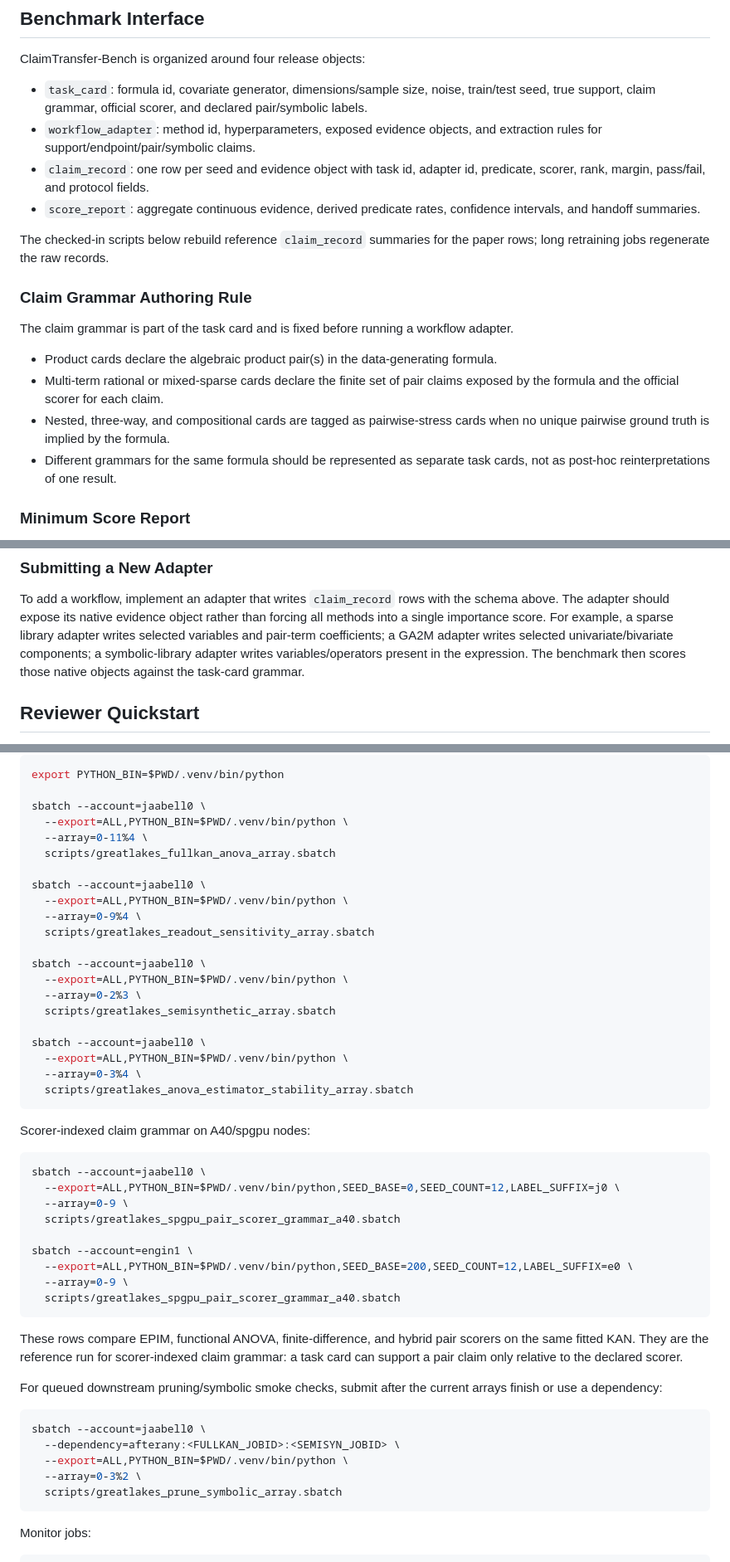
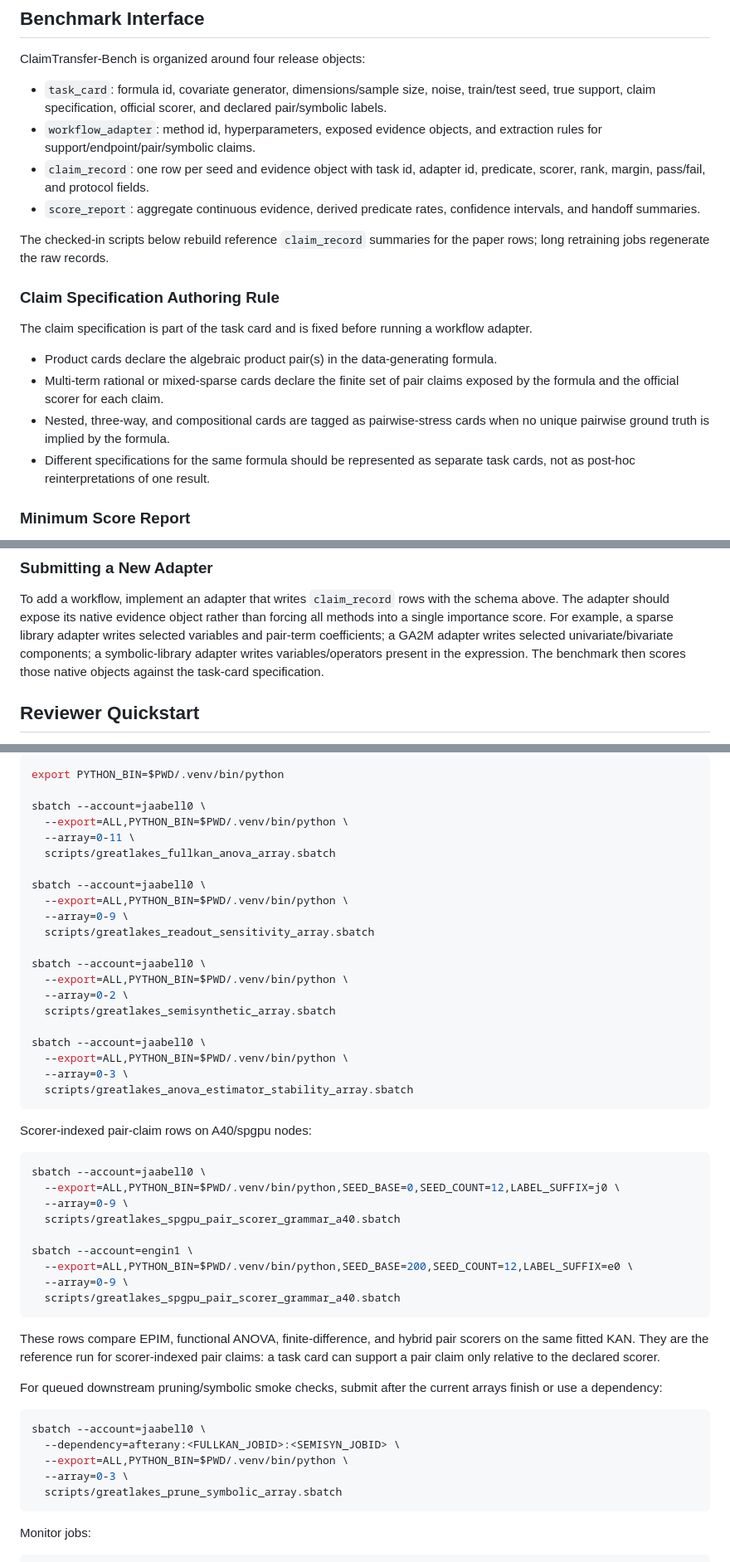
Before and after one commit to zicoG21/prism-kan, a Markdown page: README_WORKSHOP.md, 3 parts joined by grey strips. Shown at 83% size. GitHub-like rendering.

Commit message:
Clarify claim specification benchmark docs

````diff
--- a/README_WORKSHOP.md
+++ b/README_WORKSHOP.md
@@ -25,7 +25,7 @@ Provenance Record.
 ClaimTransfer-Bench is organized around four release objects:
 
 - `task_card`: formula id, covariate generator, dimensions/sample size, noise,
-  train/test seed, true support, claim grammar, official scorer, and declared
+  train/test seed, true support, claim specification, official scorer, and declared
   pair/symbolic labels.
 - `workflow_adapter`: method id, hyperparameters, exposed evidence objects, and
   extraction rules for support/endpoint/pair/symbolic claims.
@@ -37,9 +37,9 @@ ClaimTransfer-Bench is organized around four release objects:
 The checked-in scripts below rebuild reference `claim_record` summaries for the
 paper rows; long retraining jobs regenerate the raw records.
 
-### Claim Grammar Authoring Rule
+### Claim Specification Authoring Rule
 
-The claim grammar is part of the task card and is fixed before running a
+The claim specification is part of the task card and is fixed before running a
 workflow adapter.
 
 - Product cards declare the algebraic product pair(s) in the data-generating
@@ -48,7 +48,7 @@ workflow adapter.
   claims exposed by the formula and the official scorer for each claim.
 - Nested, three-way, and compositional cards are tagged as pairwise-stress cards
   when no unique pairwise ground truth is implied by the formula.
-- Different grammars for the same formula should be represented as separate
+- Different specifications for the same formula should be represented as separate
   task cards, not as post-hoc reinterpretations of one result.
 
 ### Minimum Score Report
@@ -74,7 +74,7 @@ forcing all methods into a single importance score.  For example, a sparse
 library adapter writes selected variables and pair-term coefficients; a GA2M
 adapter writes selected univariate/bivariate components; a symbolic-library
 adapter writes variables/operators present in the expression.  The benchmark
-then scores those native objects against the task-card grammar.
+then scores those native objects against the task-card specification.
 
 ## Reviewer Quickstart
 
@@ -185,26 +185,26 @@ export PYTHON_BIN=$PWD/.venv/bin/python
 
 sbatch --account=jaabell0 \
   --export=ALL,PYTHON_BIN=$PWD/.venv/bin/python \
-  --array=0-11%4 \
+  --array=0-11 \
   scripts/greatlakes_fullkan_anova_array.sbatch
 
 sbatch --account=jaabell0 \
   --export=ALL,PYTHON_BIN=$PWD/.venv/bin/python \
-  --array=0-9%4 \
+  --array=0-9 \
   scripts/greatlakes_readout_sensitivity_array.sbatch
 
 sbatch --account=jaabell0 \
   --export=ALL,PYTHON_BIN=$PWD/.venv/bin/python \
-  --array=0-2%3 \
+  --array=0-2 \
   scripts/greatlakes_semisynthetic_array.sbatch
 
 sbatch --account=jaabell0 \
   --export=ALL,PYTHON_BIN=$PWD/.venv/bin/python \
-  --array=0-3%4 \
+  --array=0-3 \
   scripts/greatlakes_anova_estimator_stability_array.sbatch
 ```
 
-Scorer-indexed claim grammar on A40/spgpu nodes:
+Scorer-indexed pair-claim rows on A40/spgpu nodes:
 
 ```bash
 sbatch --account=jaabell0 \
@@ -220,8 +220,8 @@ sbatch --account=engin1 \
 
 These rows compare EPIM, functional ANOVA, finite-difference, and hybrid pair
 scorers on the same fitted KAN.  They are the reference run for scorer-indexed
-claim grammar: a task card can support a pair claim only relative to the
-declared scorer.
+pair claims: a task card can support a pair claim only relative to the declared
+scorer.
 
 For queued downstream pruning/symbolic smoke checks, submit after the current
 arrays finish or use a dependency:
@@ -230,7 +230,7 @@ arrays finish or use a dependency:
 sbatch --account=jaabell0 \
   --dependency=afterany:<FULLKAN_JOBID>:<SEMISYN_JOBID> \
   --export=ALL,PYTHON_BIN=$PWD/.venv/bin/python \
-  --array=0-3%2 \
+  --array=0-3 \
   scripts/greatlakes_prune_symbolic_array.sbatch
 ```
 
````
